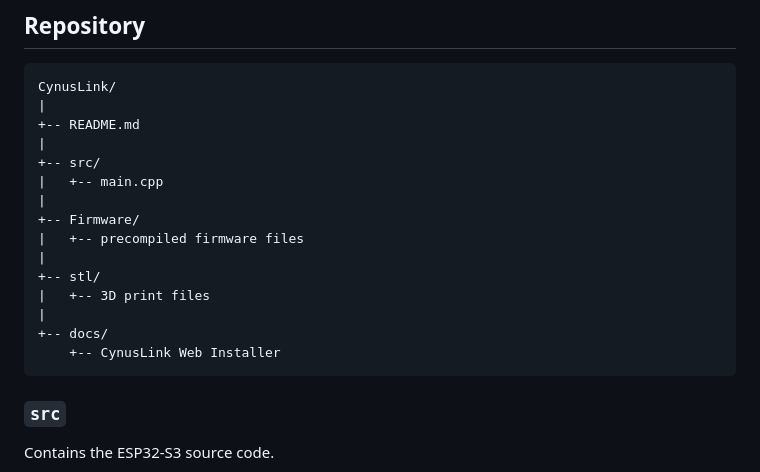
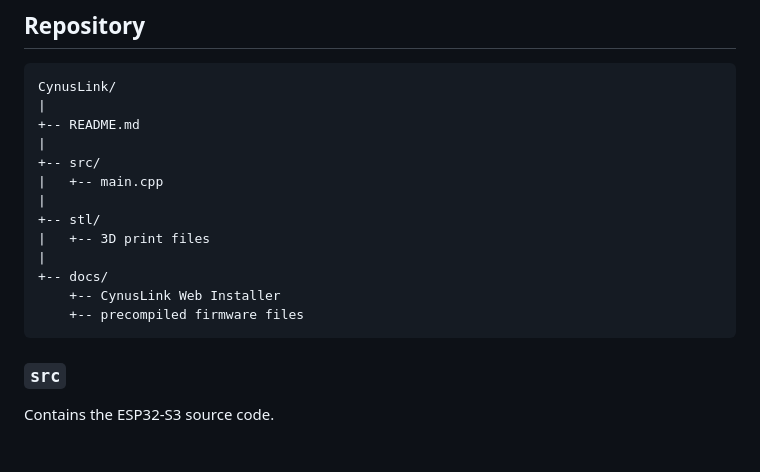
Before and after one commit to parlue/CynusLink, a Markdown page: README.md, the part around the change. Rendered like a GitHub page; blank space fills up the shorter version.

````diff
--- a/README.md
+++ b/README.md
@@ -89,14 +89,12 @@ CynusLink/
 +-- src/
 |   +-- main.cpp
 |
-+-- Firmware/
-|   +-- precompiled firmware files
-|
 +-- stl/
 |   +-- 3D print files
 |
 +-- docs/
     +-- CynusLink Web Installer
+    +-- precompiled firmware files
 ```
 
 ### `src`
````
